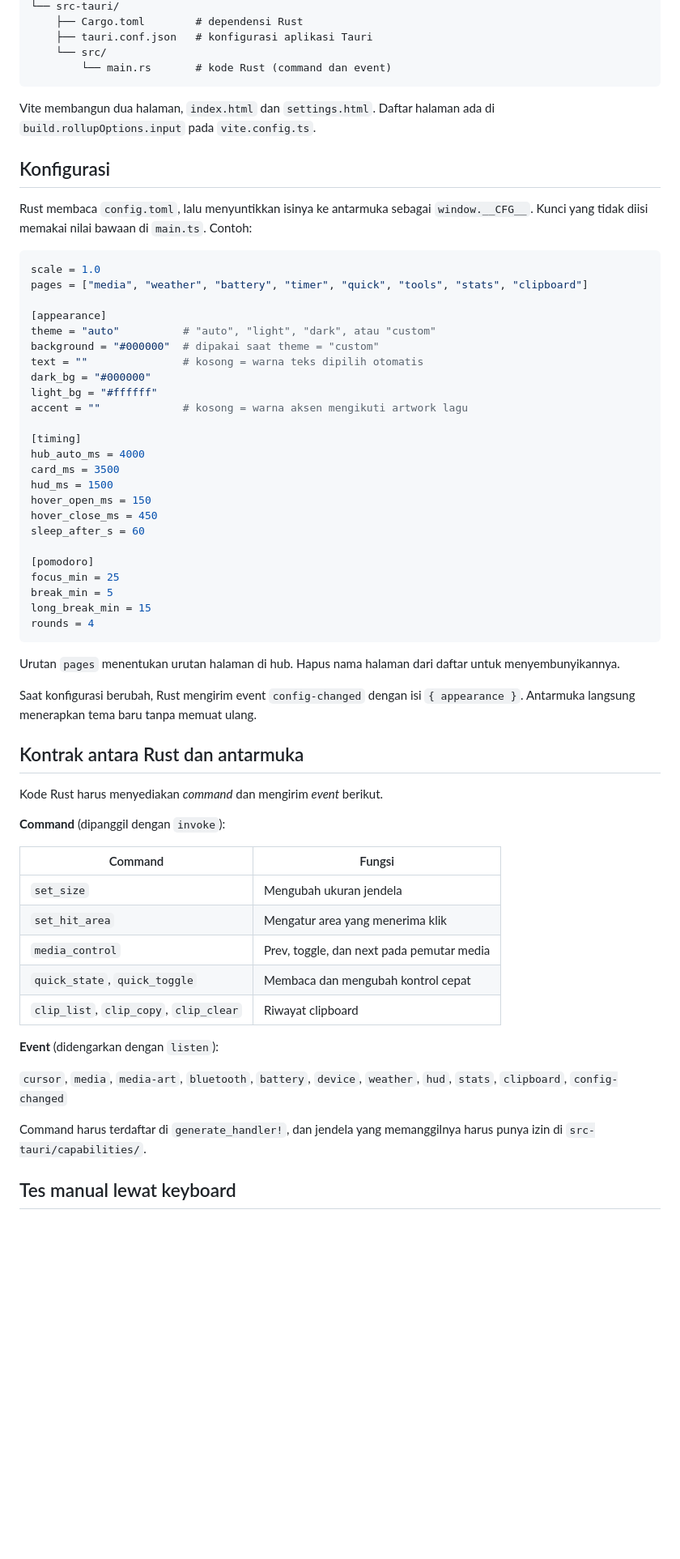
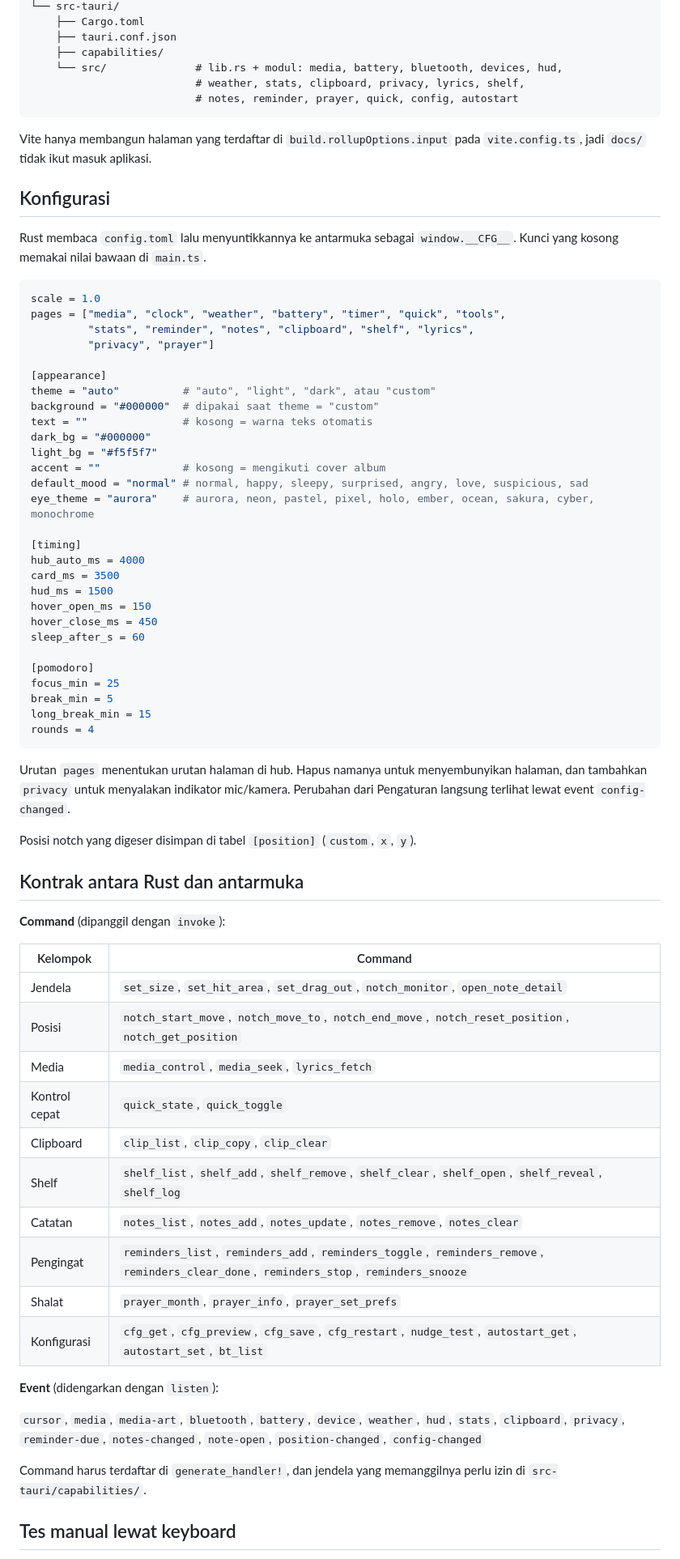
Before and after one commit to Bellukchips/dynamic-island-dekstop, a Markdown page: README.md, the part around one of its changes. Shown at 81% size. Rendered like a GitHub page; blank space fills up the shorter version.

````diff
--- a/README.md
+++ b/README.md
@@ -172,27 +116,33 @@ Pilih **TypeScript**, **npm**, dan template **Vanilla**. Setelah itu salin kode
 └── src-tauri/
-    ├── Cargo.toml        # dependensi Rust
-    ├── tauri.conf.json   # konfigurasi aplikasi Tauri
-    └── src/
-        └── main.rs       # kode Rust (command dan event)
+    ├── Cargo.toml
+    ├── tauri.conf.json
+    ├── capabilities/
+    └── src/              # lib.rs + modul: media, battery, bluetooth, devices, hud,
+                          # weather, stats, clipboard, privacy, lyrics, shelf,
+                          # notes, reminder, prayer, quick, config, autostart
 ```
 
-Vite membangun dua halaman, `index.html` dan `settings.html`. Daftar halaman ada di `build.rollupOptions.input` pada `vite.config.ts`.
+Vite hanya membangun halaman yang terdaftar di `build.rollupOptions.input` pada `vite.config.ts`, jadi `docs/` tidak ikut masuk aplikasi.
 
 ## Konfigurasi
 
-Rust membaca `config.toml`, lalu menyuntikkan isinya ke antarmuka sebagai `window.__CFG__`. Kunci yang tidak diisi memakai nilai bawaan di `main.ts`. Contoh:
+Rust membaca `config.toml` lalu menyuntikkannya ke antarmuka sebagai `window.__CFG__`. Kunci yang kosong memakai nilai bawaan di `main.ts`.
 
 ```toml
 scale = 1.0
-pages = ["media", "weather", "battery", "timer", "quick", "tools", "stats", "clipboard"]
+pages = ["media", "clock", "weather", "battery", "timer", "quick", "tools",
+         "stats", "reminder", "notes", "clipboard", "shelf", "lyrics",
+         "privacy", "prayer"]
 
 [appearance]
 theme = "auto"          # "auto", "light", "dark", atau "custom"
 background = "#000000"  # dipakai saat theme = "custom"
-text = ""               # kosong = warna teks dipilih otomatis
+text = ""               # kosong = warna teks otomatis
 dark_bg = "#000000"
-light_bg = "#ffffff"
-accent = ""             # kosong = warna aksen mengikuti artwork lagu
+light_bg = "#f5f5f7"
+accent = ""             # kosong = mengikuti cover album
+default_mood = "normal" # normal, happy, sleepy, surprised, angry, love, suspicious, sad
+eye_theme = "aurora"    # aurora, neon, pastel, pixel, holo, ember, ocean, sakura, cyber, monochrome
 
 [timing]
 hub_auto_ms = 4000
@@ -209,28 +159,31 @@ long_break_min = 15
 rounds = 4
 ```
 
-Urutan `pages` menentukan urutan halaman di hub. Hapus nama halaman dari daftar untuk menyembunyikannya.
+Urutan `pages` menentukan urutan halaman di hub. Hapus namanya untuk menyembunyikan halaman, dan tambahkan `privacy` untuk menyalakan indikator mic/kamera. Perubahan dari Pengaturan langsung terlihat lewat event `config-changed`.
 
-Saat konfigurasi berubah, Rust mengirim event `config-changed` dengan isi `{ appearance }`. Antarmuka langsung menerapkan tema baru tanpa memuat ulang.
+Posisi notch yang digeser disimpan di tabel `[position]` (`custom`, `x`, `y`).
 
 ## Kontrak antara Rust dan antarmuka
 
-Kode Rust harus menyediakan *command* dan mengirim *event* berikut.
-
 **Command** (dipanggil dengan `invoke`):
 
-| Command | Fungsi |
+| Kelompok | Command |
 | --- | --- |
-| `set_size` | Mengubah ukuran jendela |
-| `set_hit_area` | Mengatur area yang menerima klik |
-| `media_control` | Prev, toggle, dan next pada pemutar media |
-| `quick_state`, `quick_toggle` | Membaca dan mengubah kontrol cepat |
-| `clip_list`, `clip_copy`, `clip_clear` | Riwayat clipboard |
+| Jendela | `set_size`, `set_hit_area`, `set_drag_out`, `notch_monitor`, `open_note_detail` |
+| Posisi | `notch_start_move`, `notch_move_to`, `notch_end_move`, `notch_reset_position`, `notch_get_position` |
+| Media | `media_control`, `media_seek`, `lyrics_fetch` |
+| Kontrol cepat | `quick_state`, `quick_toggle` |
+| Clipboard | `clip_list`, `clip_copy`, `clip_clear` |
+| Shelf | `shelf_list`, `shelf_add`, `shelf_remove`, `shelf_clear`, `shelf_open`, `shelf_reveal`, `shelf_log` |
+| Catatan | `notes_list`, `notes_add`, `notes_update`, `notes_remove`, `notes_clear` |
+| Pengingat | `reminders_list`, `reminders_add`, `reminders_toggle`, `reminders_remove`, `reminders_clear_done`, `reminders_stop`, `reminders_snooze` |
+| Shalat | `prayer_month`, `prayer_info`, `prayer_set_prefs` |
+| Konfigurasi | `cfg_get`, `cfg_preview`, `cfg_save`, `cfg_restart`, `nudge_test`, `autostart_get`, `autostart_set`, `bt_list` |
 
 **Event** (didengarkan dengan `listen`):
 
-`cursor`, `media`, `media-art`, `bluetooth`, `battery`, `device`, `weather`, `hud`, `stats`, `clipboard`, `config-changed`
+`cursor`, `media`, `media-art`, `bluetooth`, `battery`, `device`, `weather`, `hud`, `stats`, `clipboard`, `privacy`, `reminder-due`, `notes-changed`, `note-open`, `position-changed`, `config-changed`
 
-Command harus terdaftar di `generate_handler!`, dan jendela yang memanggilnya harus punya izin di `src-tauri/capabilities/`.
+Command harus terdaftar di `generate_handler!`, dan jendela yang memanggilnya perlu izin di `src-tauri/capabilities/`.
 
 ## Tes manual lewat keyboard
````
Also changed, not shown: other parts of README.md (+99 -136 lines).
